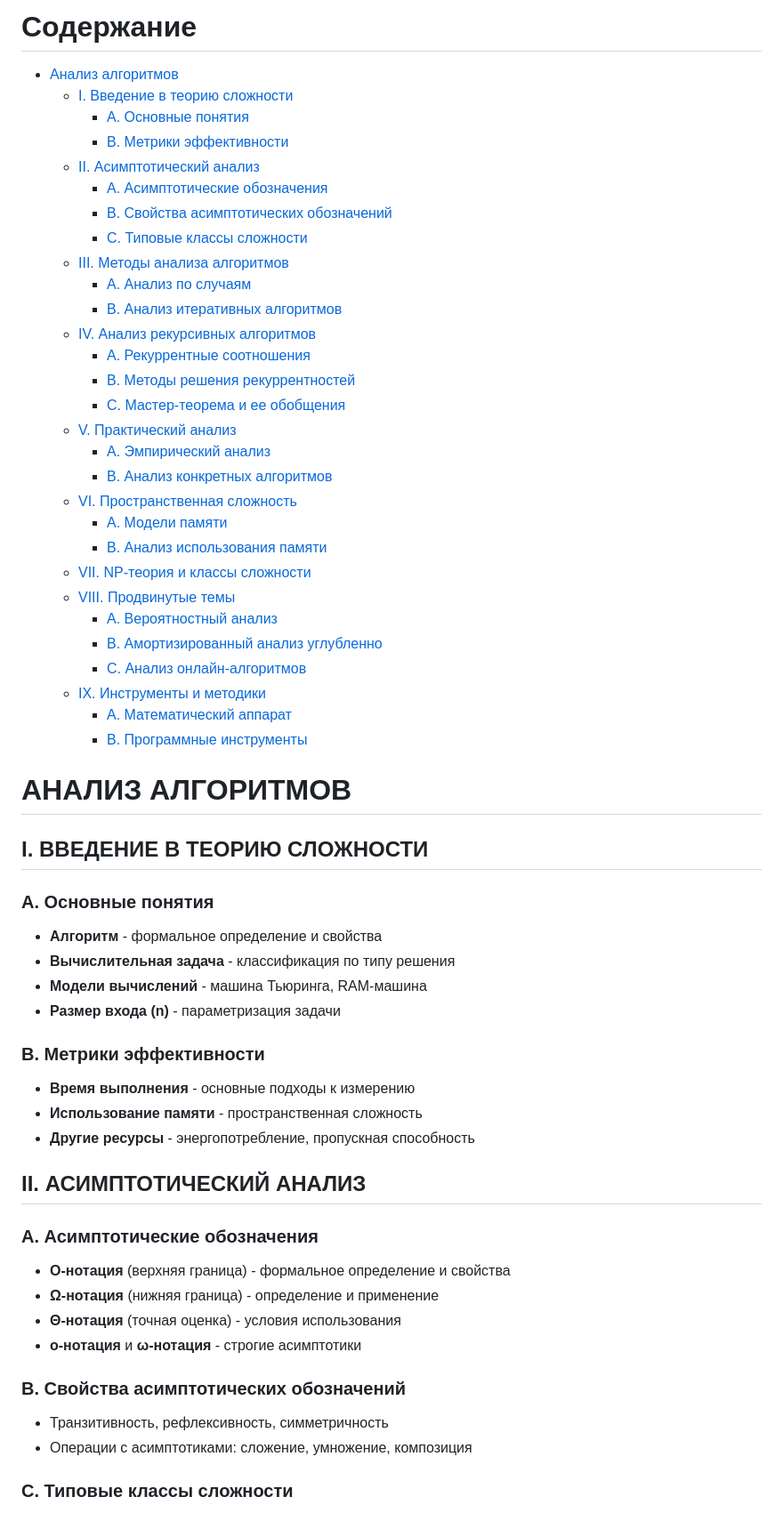
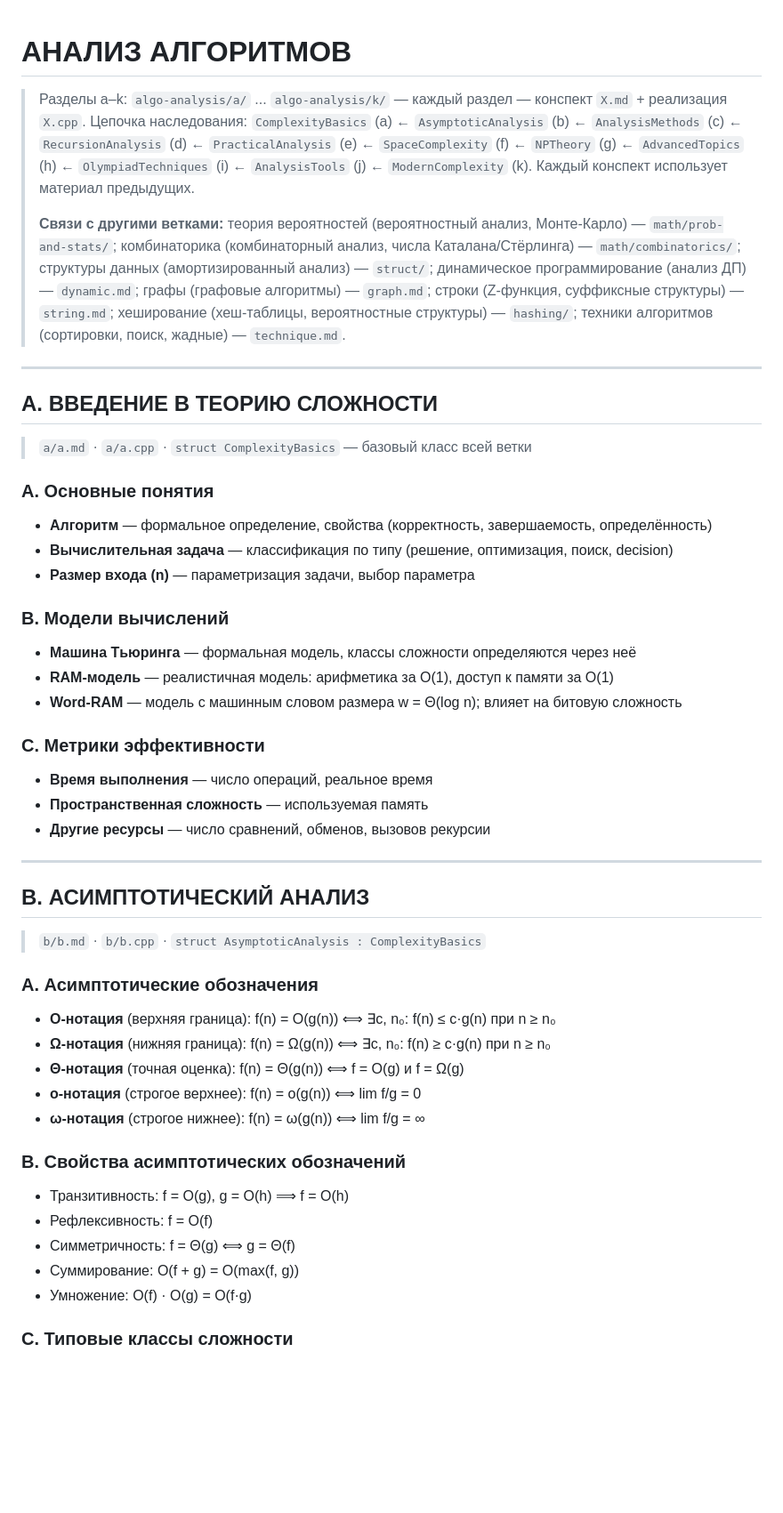
Before and after one commit to EgoruZz/learn, a Markdown page: dsa-notes/algo-analysis/algo-analysis.md, the part around one of its changes. Shown at 89% size. Rendered like a GitHub page; blank space fills up the shorter version.

```diff
--- a/dsa-notes/algo-analysis/algo-analysis.md
+++ b/dsa-notes/algo-analysis/algo-analysis.md
@@ -1,57 +1,46 @@
-# Содержание
-- [Анализ алгоритмов](#анализ-алгоритмов)
-  - [I. Введение в теорию сложности](#i-введение-в-теорию-сложности)
-    - [A. Основные понятия](#a-основные-понятия)
-    - [B. Метрики эффективности](#b-метрики-эффективности)
-  - [II. Асимптотический анализ](#ii-асимптотический-анализ)
-    - [A. Асимптотические обозначения](#a-асимптотические-обозначения)
-    - [B. Свойства асимптотических обозначений](#b-свойства-асимптотических-обозначений)
-    - [C. Типовые классы сложности](#c-типовые-классы-сложности)
-  - [III. Методы анализа алгоритмов](#iii-методы-анализа-алгоритмов)
-    - [A. Анализ по случаям](#a-анализ-по-случаям)
-    - [B. Анализ итеративных алгоритмов](#b-анализ-итеративных-алгоритмов)
-  - [IV. Анализ рекурсивных алгоритмов](#iv-анализ-рекурсивных-алгоритмов)
-    - [A. Рекуррентные соотношения](#a-рекуррентные-соотношения)
-    - [B. Методы решения рекуррентностей](#b-методы-решения-рекуррентностей)
-    - [C. Мастер-теорема и ее обобщения](#c-мастер-теорема-и-ее-обобщения)
-  - [V. Практический анализ](#v-практический-анализ)
-    - [A. Эмпирический анализ](#a-эмпирический-анализ)
-    - [B. Анализ конкретных алгоритмов](#b-анализ-конкретных-алгоритмов)
-  - [VI. Пространственная сложность](#vi-пространственная-сложность)
-    - [A. Модели памяти](#a-модели-памяти)
-    - [B. Анализ использования памяти](#b-анализ-использования-памяти)
-  - [VII. NP-теория и классы сложности](#vii-np-теория-и-классы-сложности)
-  - [VIII. Продвинутые темы](#viii-продвинутые-темы)
-    - [A. Вероятностный анализ](#a-вероятностный-анализ)
-    - [B. Амортизированный анализ углубленно](#b-амортизированный-анализ-углубленно)
-    - [C. Анализ онлайн-алгоритмов](#c-анализ-онлайн-алгоритмов)
-  - [IX. Инструменты и методики](#ix-инструменты-и-методики)
-    - [A. Математический аппарат](#a-математический-аппарат)
-    - [B. Программные инструменты](#b-программные-инструменты)
-
 # **АНАЛИЗ АЛГОРИТМОВ**
 
-## **I. ВВЕДЕНИЕ В ТЕОРИЮ СЛОЖНОСТИ**
+> Разделы a–k: `algo-analysis/a/` ... `algo-analysis/k/` — каждый раздел — конспект `X.md` + реализация `X.cpp`. Цепочка наследования: `ComplexityBasics` (a) ← `AsymptoticAnalysis` (b) ← `AnalysisMethods` (c) ← `RecursionAnalysis` (d) ← `PracticalAnalysis` (e) ← `SpaceComplexity` (f) ← `NPTheory` (g) ← `AdvancedTopics` (h) ← `OlympiadTechniques` (i) ← `AnalysisTools` (j) ← `ModernComplexity` (k). Каждый конспект использует материал предыдущих.
+>
+> **Связи с другими ветками:** теория вероятностей (вероятностный анализ, Монте-Карло) — `math/prob-and-stats/`; комбинаторика (комбинаторный анализ, числа Каталана/Стёрлинга) — `math/combinatorics/`; структуры данных (амортизированный анализ) — `struct/`; динамическое программирование (анализ ДП) — `dynamic.md`; графы (графовые алгоритмы) — `graph.md`; строки (Z-функция, суффиксные структуры) — `string.md`; хеширование (хеш-таблицы, вероятностные структуры) — `hashing/`; техники алгоритмов (сортировки, поиск, жадные) — `technique.md`.
+
+---
+
+## **A. ВВЕДЕНИЕ В ТЕОРИЮ СЛОЖНОСТИ**
+> `a/a.md` · `a/a.cpp` · `struct ComplexityBasics` — базовый класс всей ветки
+
 ### **A. Основные понятия**
-*   **Алгоритм** - формальное определение и свойства
-*   **Вычислительная задача** - классификация по типу решения
-*   **Модели вычислений** - машина Тьюринга, RAM-машина
-*   **Размер входа (n)** - параметризация задачи
+*   **Алгоритм** — формальное определение, свойства (корректность, завершаемость, определённость)
+*   **Вычислительная задача** — классификация по типу (решение, оптимизация, поиск, decision)
+*   **Размер входа (n)** — параметризация задачи, выбор параметра
 
-### **B. Метрики эффективности**
-*   **Время выполнения** - основные подходы к измерению
-*   **Использование памяти** - пространственная сложность
-*   **Другие ресурсы** - энергопотребление, пропускная способность
+### **B. Модели вычислений**
+*   **Машина Тьюринга** — формальная модель, классы сложности определяются через неё
+*   **RAM-модель** — реалистичная модель: арифметика за O(1), доступ к памяти за O(1)
+*   **Word-RAM** — модель с машинным словом размера w = Θ(log n); влияет на битовую сложность
 
-## **II. АСИМПТОТИЧЕСКИЙ АНАЛИЗ**
+### **C. Метрики эффективности**
+*   **Время выполнения** — число операций, реальное время
+*   **Пространственная сложность** — используемая память
+*   **Другие ресурсы** — число сравнений, обменов, вызовов рекурсии
+
+---
+
+## **B. АСИМПТОТИЧЕСКИЙ АНАЛИЗ**
+> `b/b.md` · `b/b.cpp` · `struct AsymptoticAnalysis : ComplexityBasics`
+
 ### **A. Асимптотические обозначения**
-*   **O-нотация** (верхняя граница) - формальное определение и свойства
-*   **Ω-нотация** (нижняя граница) - определение и применение
-*   **Θ-нотация** (точная оценка) - условия использования
-*   **o-нотация** и **ω-нотация** - строгие асимптотики
+*   **O-нотация** (верхняя граница): f(n) = O(g(n)) ⟺ ∃c, n₀: f(n) ≤ c·g(n) при n ≥ n₀
+*   **Ω-нотация** (нижняя граница): f(n) = Ω(g(n)) ⟺ ∃c, n₀: f(n) ≥ c·g(n) при n ≥ n₀
+*   **Θ-нотация** (точная оценка): f(n) = Θ(g(n)) ⟺ f = O(g) и f = Ω(g)
+*   **o-нотация** (строгое верхнее): f(n) = o(g(n)) ⟺ lim f/g = 0
+*   **ω-нотация** (строгое нижнее): f(n) = ω(g(n)) ⟺ lim f/g = ∞
 
 ### **B. Свойства асимптотических обозначений**
-*   Транзитивность, рефлексивность, симметричность
-*   Операции с асимптотиками: сложение, умножение, композиция
+*   Транзитивность: f = O(g), g = O(h) ⟹ f = O(h)
+*   Рефлексивность: f = O(f)
+*   Симметричность: f = Θ(g) ⟺ g = Θ(f)
+*   Суммирование: O(f + g) = O(max(f, g))
+*   Умножение: O(f) · O(g) = O(f·g)
 
 ### **C. Типовые классы сложности**
```
Also changed, not shown: other parts of dsa-notes/algo-analysis/algo-analysis.md (+148 -71 lines).
